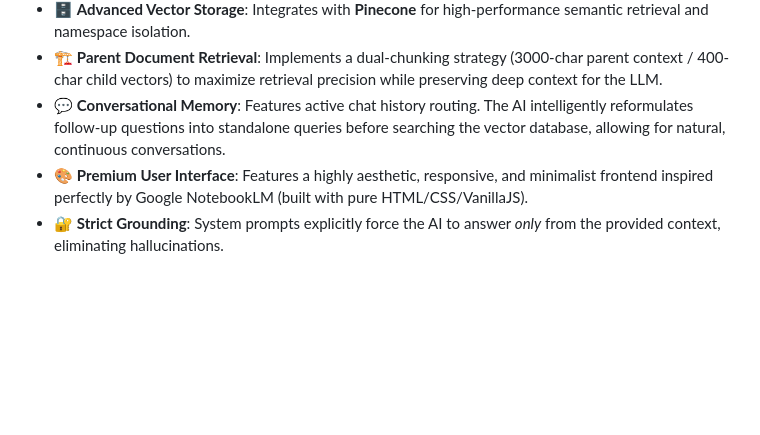
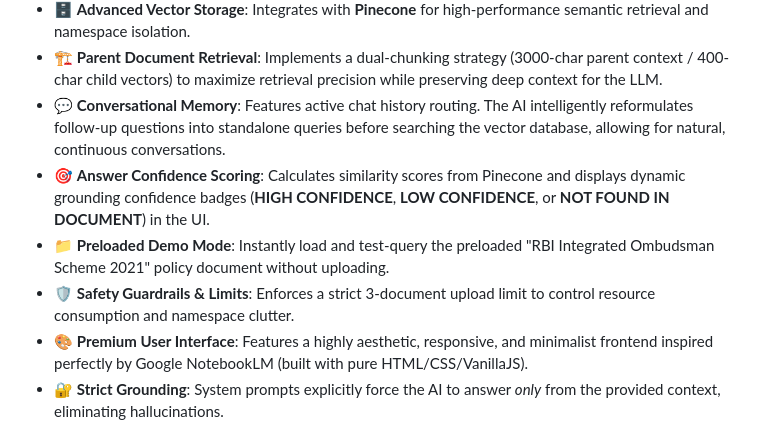
Before and after one commit to swarnika-cmd/AskMyDoc, a Markdown page: README.md, the part around one of its changes. Rendered like a GitHub page; blank space fills up the shorter version.

Commit message:
Update README with confidence scoring, RBI demo, and document upload limit

```diff
--- a/README.md
+++ b/README.md
@@ -24,6 +24,9 @@
 - 🗄️ **Advanced Vector Storage**: Integrates with **Pinecone** for high-performance semantic retrieval and namespace isolation.
 - 🏗️ **Parent Document Retrieval**: Implements a dual-chunking strategy (3000-char parent context / 400-char child vectors) to maximize retrieval precision while preserving deep context for the LLM.
 - 💬 **Conversational Memory**: Features active chat history routing. The AI intelligently reformulates follow-up questions into standalone queries before searching the vector database, allowing for natural, continuous conversations.
+- 🎯 **Answer Confidence Scoring**: Calculates similarity scores from Pinecone and displays dynamic grounding confidence badges (**HIGH CONFIDENCE**, **LOW CONFIDENCE**, or **NOT FOUND IN DOCUMENT**) in the UI.
+- 📁 **Preloaded Demo Mode**: Instantly load and test-query the preloaded "RBI Integrated Ombudsman Scheme 2021" policy document without uploading.
+- 🛡️ **Safety Guardrails & Limits**: Enforces a strict 3-document upload limit to control resource consumption and namespace clutter.
 - 🎨 **Premium User Interface**: Features a highly aesthetic, responsive, and minimalist frontend inspired perfectly by Google NotebookLM (built with pure HTML/CSS/VanillaJS).
 - 🔐 **Strict Grounding**: System prompts explicitly force the AI to answer *only* from the provided context, eliminating hallucinations.
 
```
Also changed, not shown: other parts of README.md (+0 -2 lines).
